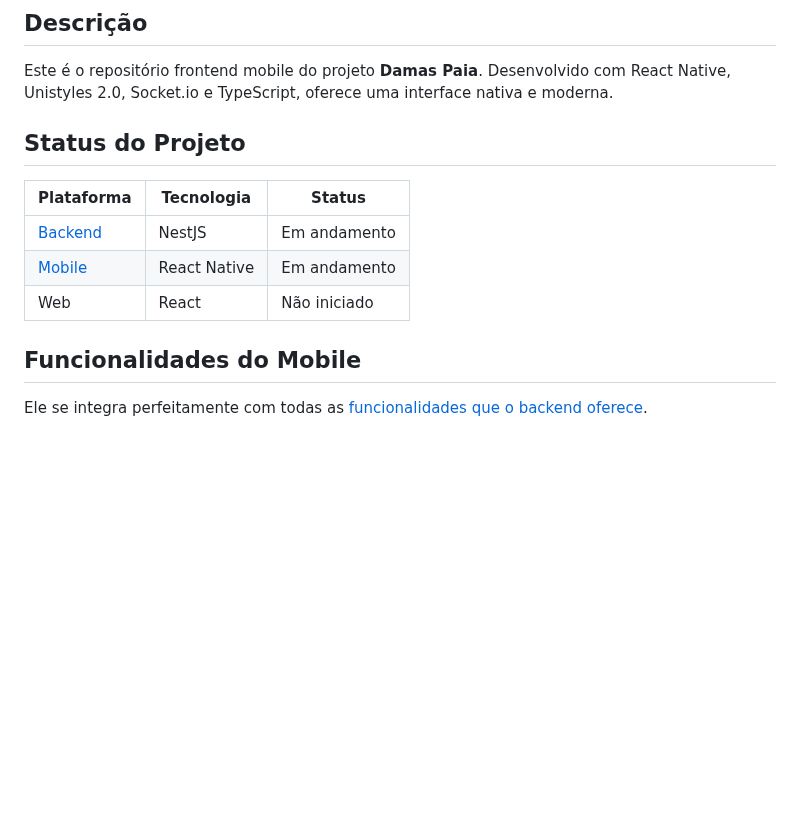
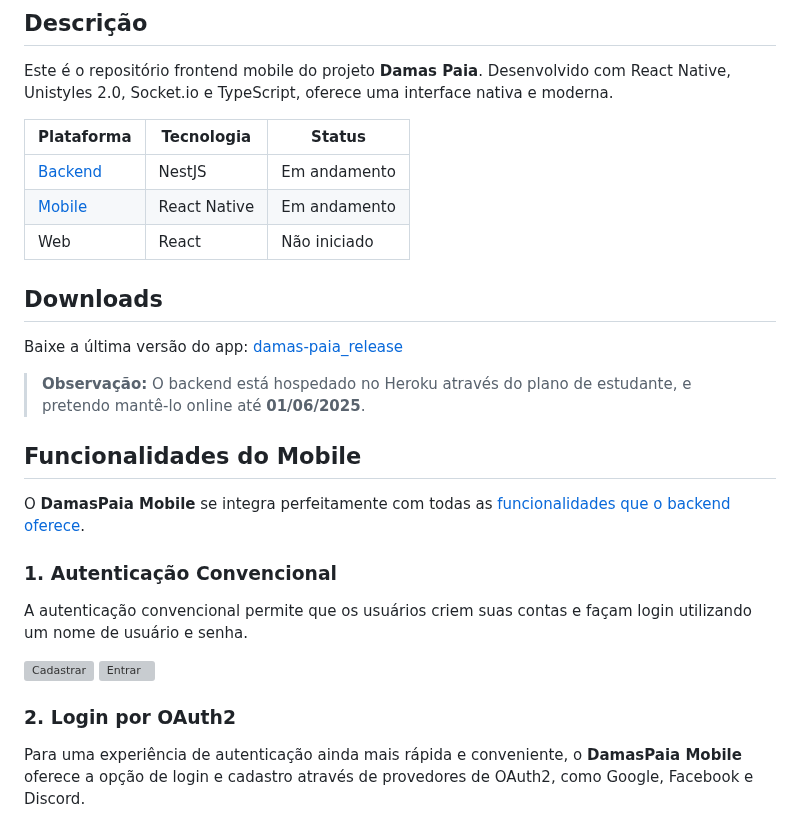
Before and after one commit to 6aleatorio6/Damas-Paia_mobile, a Markdown page: README.md, the part around one of its changes. Rendered like a GitHub page; blank space fills up the shorter version; grey boxes are pictures that could not be loaded.

```diff
--- a/README.md
+++ b/README.md
@@ -10,14 +10,33 @@
 
 Este é o repositório frontend mobile do projeto **Damas Paia**. Desenvolvido com React Native, Unistyles 2.0, Socket.io e TypeScript, oferece uma interface nativa e moderna.
 
-## Status do Projeto
-
 | Plataforma                                                   | Tecnologia   | Status       |
 | ------------------------------------------------------------ | ------------ | ------------ |
 | [Backend](https://github.com/6aleatorio6/Damas-Paia_backend) | NestJS       | Em andamento |
 | [Mobile](https://github.com/6aleatorio6/Damas-Paia_mobile)   | React Native | Em andamento |
 | Web                                                          | React        | Não iniciado |
 
+
+## Downloads
+
+Baixe a última versão do app: [damas-paia_release](https://github.com/6aleatorio6/Damas-Paia_mobile/releases/latest/download/damas-paia_release.apk)
+
+> **Observação:** O backend está hospedado no Heroku através do plano de estudante, e pretendo mantê-lo online até **01/06/2025**.
+
 ## Funcionalidades do Mobile
 
-Ele se integra perfeitamente com todas as [funcionalidades que o backend oferece](https://github.com/6aleatorio6/Damas-Paia_backend?tab=readme-ov-file#funcionalidades).
+O **DamasPaia Mobile** se integra perfeitamente com todas as [funcionalidades que o backend oferece](https://github.com/6aleatorio6/Damas-Paia_backend?tab=readme-ov-file#funcionalidades).
+
+### 1. Autenticação Convencional
+
+A autenticação convencional permite que os usuários criem suas contas e façam login utilizando um nome de usuário e senha.
+
+<p>
+  <img src="https://gist.githubusercontent.com/6aleatorio6/ed8cc379ee1ad319cca1dd8604f006de/raw/577237b4ff2a2dd8244ccfd1c2c5c8e27441fcd2/cadastrar.gif" alt="Cadastrar" width="200" />
+  <img src="https://gist.githubusercontent.com/6aleatorio6/ed8cc379ee1ad319cca1dd8604f006de/raw/577237b4ff2a2dd8244ccfd1c2c5c8e27441fcd2/entrar.gif" alt="Entrar" width="200" />
+</p>
+
+### 2. Login por OAuth2
+
+Para uma experiência de autenticação ainda mais rápida e conveniente, o **DamasPaia Mobile** oferece a opção de login e cadastro através de provedores de OAuth2, como Google, Facebook e Discord.
+
```
Also changed, not shown: other parts of README.md (+20 -0 lines).
